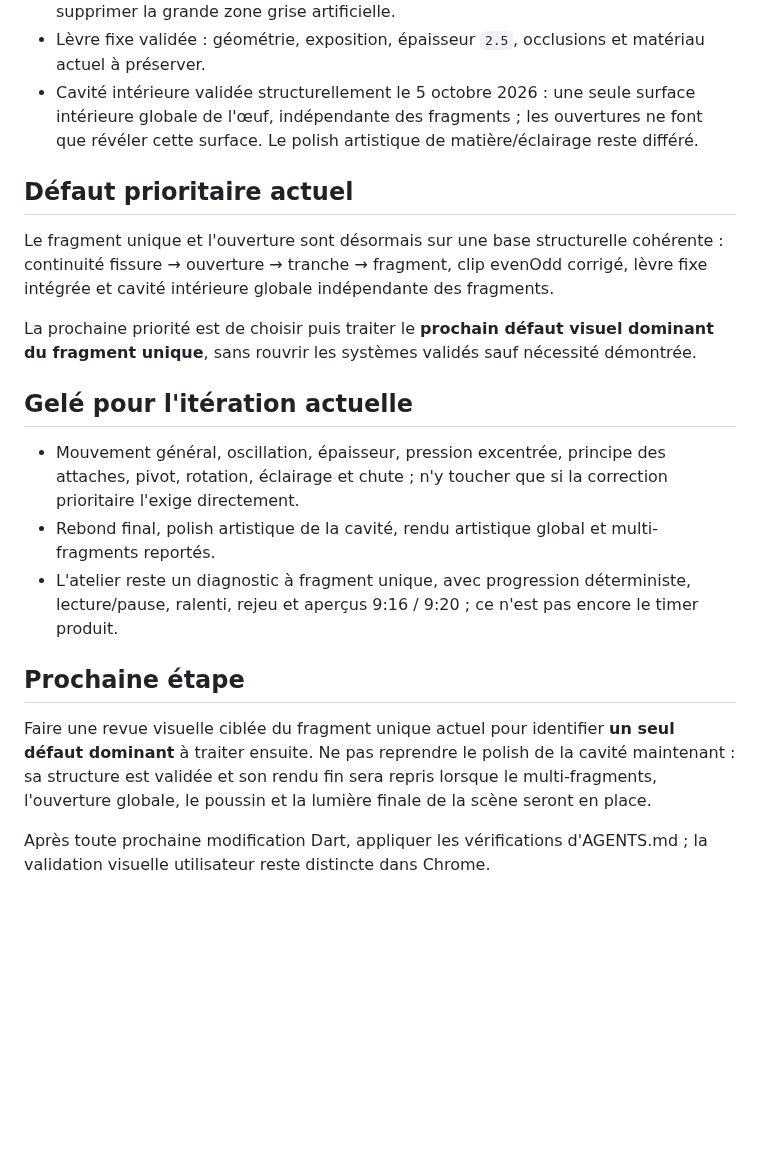
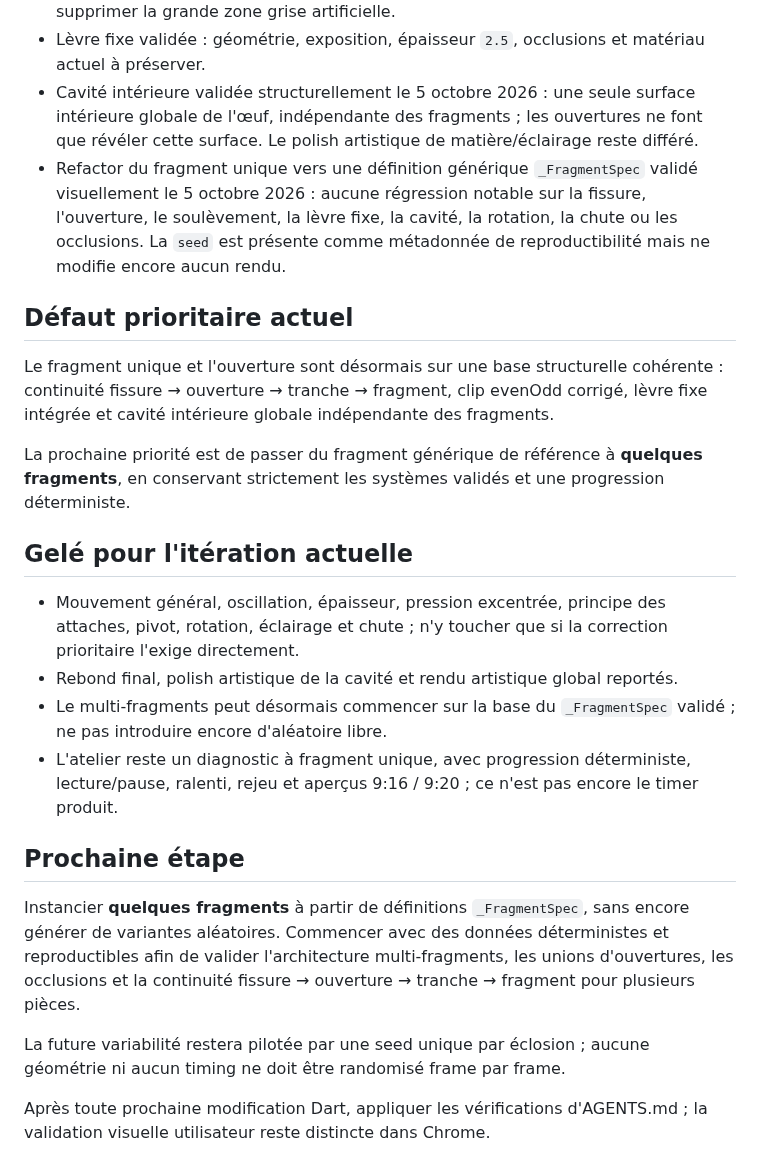
Before and after one commit to yoshimoot/Eclosion, a Markdown page: PROGRESS.md, the part around the change. Drawn GitHub-style; blank space fills up the shorter version.

Commit message:
Validate generic fragment reference

```diff
--- a/PROGRESS.md
+++ b/PROGRESS.md
@@ -9,22 +9,26 @@ Acquis explicitement validés, à préserver :
 - Correction CanvasKit validée : après opérations booléennes, réapplication explicite de `PathFillType.evenOdd` pour préserver correctement les trous/occlusions et supprimer la grande zone grise artificielle.
 - Lèvre fixe validée : géométrie, exposition, épaisseur `2.5`, occlusions et matériau actuel à préserver.
 - Cavité intérieure validée structurellement le 5 octobre 2026 : une seule surface intérieure globale de l'œuf, indépendante des fragments ; les ouvertures ne font que révéler cette surface. Le polish artistique de matière/éclairage reste différé.
+- Refactor du fragment unique vers une définition générique `_FragmentSpec` validé visuellement le 5 octobre 2026 : aucune régression notable sur la fissure, l'ouverture, le soulèvement, la lèvre fixe, la cavité, la rotation, la chute ou les occlusions. La `seed` est présente comme métadonnée de reproductibilité mais ne modifie encore aucun rendu.
 
 ## Défaut prioritaire actuel
 
 Le fragment unique et l'ouverture sont désormais sur une base structurelle cohérente : continuité fissure → ouverture → tranche → fragment, clip evenOdd corrigé, lèvre fixe intégrée et cavité intérieure globale indépendante des fragments.
 
-La prochaine priorité est de choisir puis traiter le **prochain défaut visuel dominant du fragment unique**, sans rouvrir les systèmes validés sauf nécessité démontrée.
+La prochaine priorité est de passer du fragment générique de référence à **quelques fragments**, en conservant strictement les systèmes validés et une progression déterministe.
 
 ## Gelé pour l'itération actuelle
 
 - Mouvement général, oscillation, épaisseur, pression excentrée, principe des attaches, pivot, rotation, éclairage et chute ; n'y toucher que si la correction prioritaire l'exige directement.
-- Rebond final, polish artistique de la cavité, rendu artistique global et multi-fragments reportés.
+- Rebond final, polish artistique de la cavité et rendu artistique global reportés.
+- Le multi-fragments peut désormais commencer sur la base du `_FragmentSpec` validé ; ne pas introduire encore d'aléatoire libre.
 - L'atelier reste un diagnostic à fragment unique, avec progression déterministe, lecture/pause, ralenti, rejeu et aperçus 9:16 / 9:20 ; ce n'est pas encore le timer produit.
 
 ## Prochaine étape
 
-Faire une revue visuelle ciblée du fragment unique actuel pour identifier **un seul défaut dominant** à traiter ensuite. Ne pas reprendre le polish de la cavité maintenant : sa structure est validée et son rendu fin sera repris lorsque le multi-fragments, l'ouverture globale, le poussin et la lumière finale de la scène seront en place.
+Instancier **quelques fragments** à partir de définitions `_FragmentSpec`, sans encore générer de variantes aléatoires. Commencer avec des données déterministes et reproductibles afin de valider l'architecture multi-fragments, les unions d'ouvertures, les occlusions et la continuité fissure → ouverture → tranche → fragment pour plusieurs pièces.
+
+La future variabilité restera pilotée par une seed unique par éclosion ; aucune géométrie ni aucun timing ne doit être randomisé frame par frame.
 
 Après toute prochaine modification Dart, appliquer les vérifications d'AGENTS.md ; la validation visuelle utilisateur reste distincte dans Chrome.
 
```
